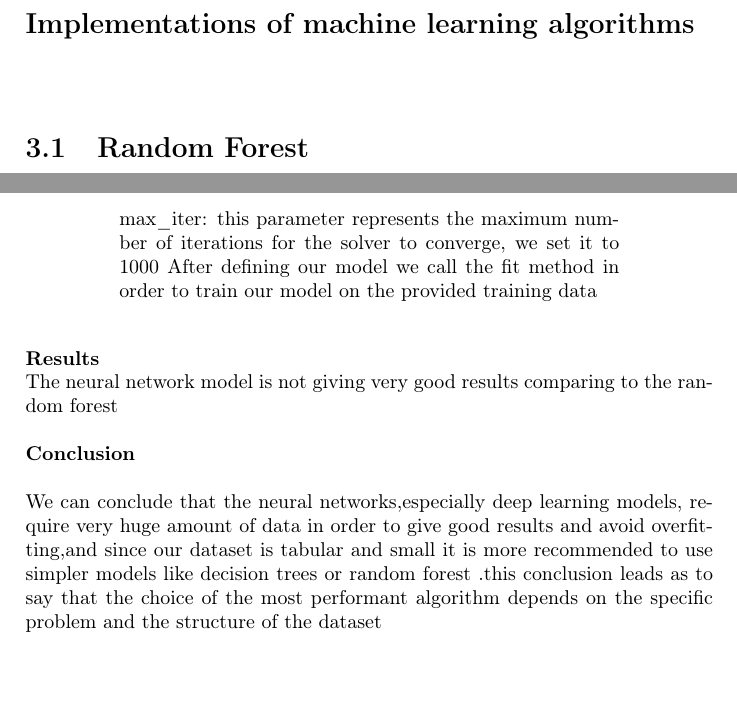
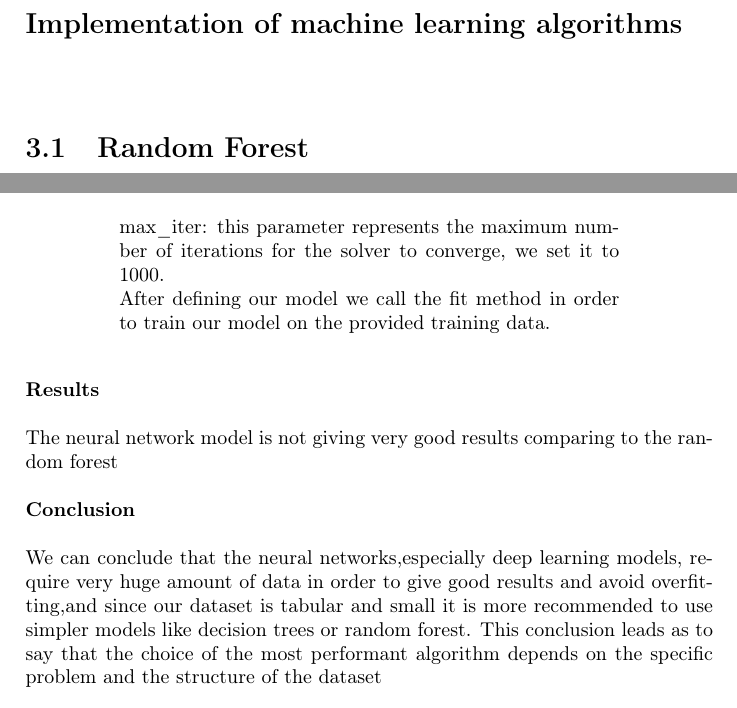
Before and after one commit to DorianFornali/NeuralNetwork_Project, a LaTeX document (rep/main.tex, which reads rep/implementations.tex): two parts of pages 9 and 13 of 16, joined at a grey line, cut so that both start at the same text. Compiled offline with pdfLaTeX.

Commit message:
Update implementations.tex
Changements de Yasmine

```diff
--- a/rep/implementations.tex
+++ b/rep/implementations.tex
@@ -1,4 +1,4 @@
-\chapter{\fontsize{15}{12}\selectfont Implementations of machine learning algorithms}
+\chapter{\fontsize{15}{12}\selectfont Implementation of machine learning algorithms}
 
 \section{Random Forest}
 \subsection{Data Preparation}
@@ -164,20 +164,20 @@ hidden\_layer\_size: this parameter represents the number of neurons in each hid
 activation: we used the logistic sigmoid as the activation function for the hidden layers.\\
 \end{quote}
  \begin{quote}
-max\_iter: this parameter represents the maximum number of iterations for the solver to converge, we set it to 1000
-After defining our model we call the fit method in order to train our model on the provided training data\\
+max\_iter: this parameter represents the maximum number of iterations for the solver to converge, we set it to 1000.\\
+After defining our model we call the fit method in order to train our model on the provided training data.\\
 \end{quote}
 \end{quote}
 
-\\
-\noindent \textbf{Results}
-\\
-The neural network model is not giving very good results comparing to the random forest\\
+
+\noindent \textbf{Results}\\
+
+\noindent The neural network model is not giving very good results comparing to the random forest\\
 
 
 \noindent \textbf{Conclusion}\\
 
-\noindent We can conclude that the neural networks,especially deep learning models, require very huge amount of data in order to give good results and avoid overfitting,and since our dataset is tabular and small it is more recommended to use simpler models like decision trees or random forest .this conclusion leads as to say that the choice of the most performant algorithm depends on the specific problem and the structure of the dataset
+\noindent We can conclude that the neural networks,especially deep learning models, require very huge amount of data in order to give good results and avoid overfitting,and since our dataset is tabular and small it is more recommended to use simpler models like decision trees or random forest. This conclusion leads as to say that the choice of the most performant algorithm depends on the specific problem and the structure of the dataset
 
 
 \newpage
```
Also changed, not shown: rep/implementations.tex (2 more changed lines).
